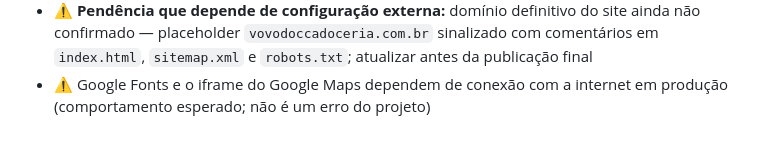
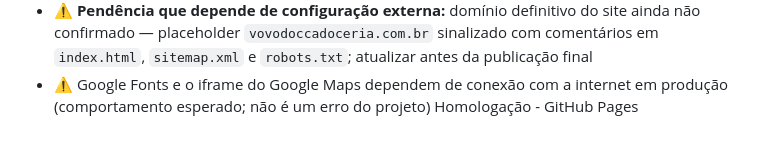
Before and after one commit to MateusP-18/vovo-docca-doceria, a Markdown page: README.md, the part around the change. Rendered like a GitHub page.

Commit message:
Homologação - GitHub Pages

```diff
--- a/README.md
+++ b/README.md
@@ -187,3 +187,4 @@ git push -u origin main
 - ✅ `priceRange` removido do JSON-LD por não haver fonte para esse dado
 - ⚠️ **Pendência que depende de configuração externa:** domínio definitivo do site ainda não confirmado — placeholder `vovodoccadoceria.com.br` sinalizado com comentários em `index.html`, `sitemap.xml` e `robots.txt`; atualizar antes da publicação final
 - ⚠️ Google Fonts e o iframe do Google Maps dependem de conexão com a internet em produção (comportamento esperado; não é um erro do projeto)
+Homologação - GitHub Pages
```
